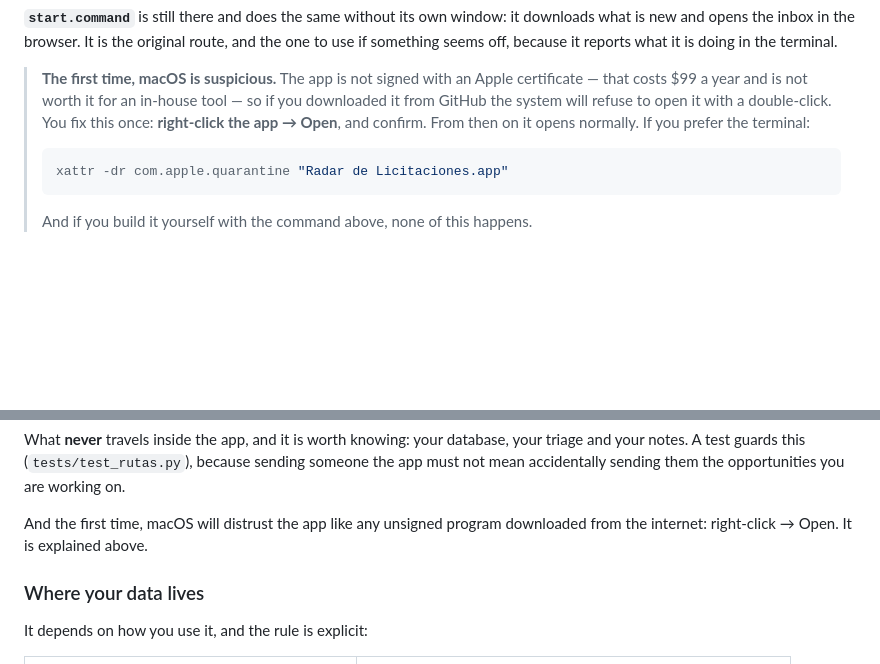
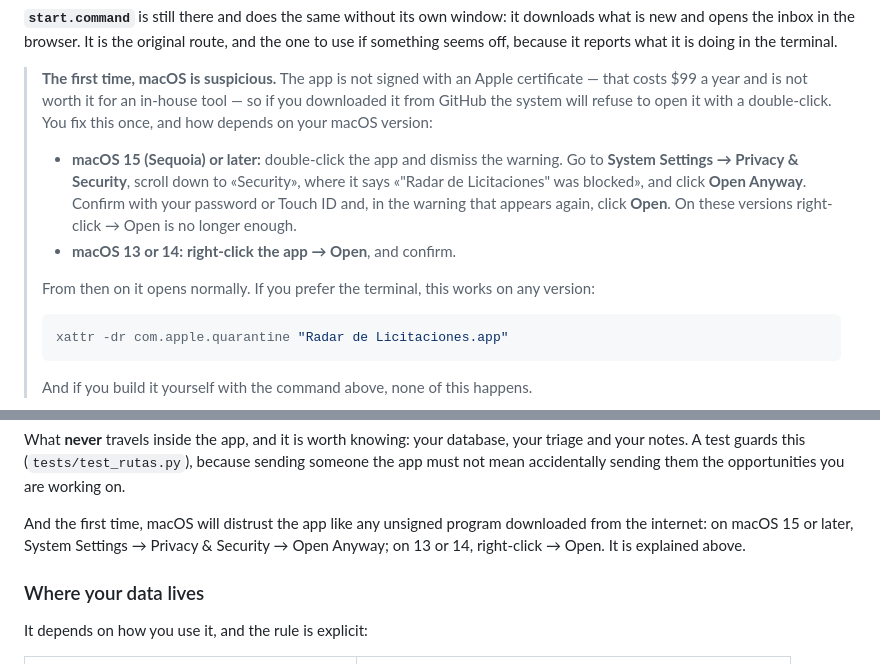
Before and after one commit to danielsanmartin-lang/licitaciones-radar, a Markdown page: README.md, 2 parts joined by grey strips. Rendered like a GitHub page; blank space fills up the shorter version.

````diff
--- a/README.md
+++ b/README.md
@@ -90,8 +90,16 @@ terminal.
 > **The first time, macOS is suspicious.** The app is not signed with an Apple
 > certificate — that costs $99 a year and is not worth it for an in-house tool — so
 > if you downloaded it from GitHub the system will refuse to open it with a double-click.
-> You fix this once: **right-click the app → Open**, and confirm. From then on it opens
-> normally. If you prefer the terminal:
+> You fix this once, and how depends on your macOS version:
+>
+> - **macOS 15 (Sequoia) or later:** double-click the app and dismiss the warning. Go to
+>   **System Settings → Privacy & Security**, scroll down to «Security», where it says
+>   «"Radar de Licitaciones" was blocked», and click **Open Anyway**. Confirm with your
+>   password or Touch ID and, in the warning that appears again, click **Open**. On these
+>   versions right-click → Open is no longer enough.
+> - **macOS 13 or 14:** **right-click the app → Open**, and confirm.
+>
+> From then on it opens normally. If you prefer the terminal, this works on any version:
 >
 > ```bash
 > xattr -dr com.apple.quarantine "Radar de Licitaciones.app"
@@ -164,7 +172,8 @@ someone the app must not mean accidentally sending them the opportunities you ar
 on.
 
 And the first time, macOS will distrust the app like any unsigned program downloaded
-from the internet: right-click → Open. It is explained above.
+from the internet: on macOS 15 or later, System Settings → Privacy & Security → Open
+Anyway; on 13 or 14, right-click → Open. It is explained above.
 
 ### Where your data lives
 
````
Also changed, not shown: README.es.md (+13 -3 lines).
